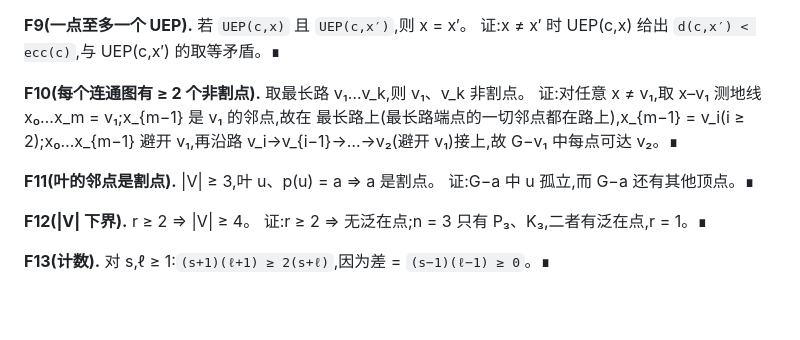
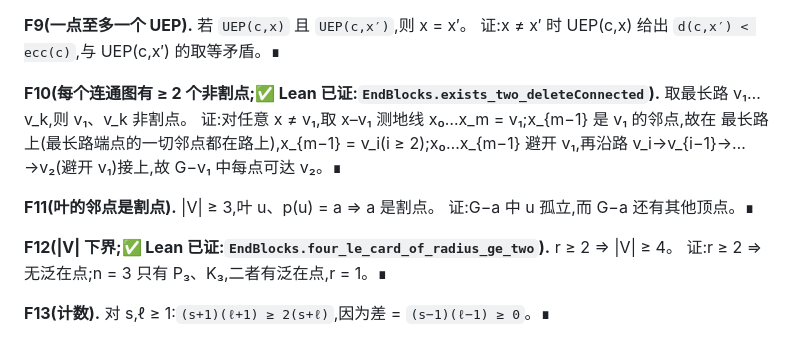
Before and after one commit to lightninnng/graffiti84, a Markdown page: docs/full-proof.md, the part around the change. GitHub-like rendering; blank space fills up the shorter version.

Commit message:
docs: F10/F12 marked Lean-verified

```diff
--- a/docs/full-proof.md
+++ b/docs/full-proof.md
@@ -67,7 +67,7 @@ UEP:`x` 是 `c` 的唯一离心点(UEP),记 `UEP(c,x)`,指
 **F9(一点至多一个 UEP).** 若 `UEP(c,x)` 且 `UEP(c,x′)`,则 x = x′。
 证:x ≠ x′ 时 UEP(c,x) 给出 `d(c,x′) < ecc(c)`,与 UEP(c,x′) 的取等矛盾。∎
 
-**F10(每个连通图有 ≥ 2 个非割点).** 取最长路 v₁…v_k,则 v₁、v_k 非割点。
+**F10(每个连通图有 ≥ 2 个非割点;✅ Lean 已证:`EndBlocks.exists_two_deleteConnected`).** 取最长路 v₁…v_k,则 v₁、v_k 非割点。
 证:对任意 x ≠ v₁,取 x–v₁ 测地线 x₀…x_m = v₁;x_{m−1} 是 v₁ 的邻点,故在
 最长路上(最长路端点的一切邻点都在路上),x_{m−1} = v_i(i ≥ 2);x₀…x_{m−1}
 避开 v₁,再沿路 v_i→v_{i−1}→…→v₂(避开 v₁)接上,故 G−v₁ 中每点可达 v₂。∎
@@ -75,7 +75,7 @@ UEP:`x` 是 `c` 的唯一离心点(UEP),记 `UEP(c,x)`,指
 **F11(叶的邻点是割点).** |V| ≥ 3,叶 u、p(u) = a ⇒ a 是割点。
 证:G−a 中 u 孤立,而 G−a 还有其他顶点。∎
 
-**F12(|V| 下界).** r ≥ 2 ⇒ |V| ≥ 4。
+**F12(|V| 下界;✅ Lean 已证:`EndBlocks.four_le_card_of_radius_ge_two`).** r ≥ 2 ⇒ |V| ≥ 4。
 证:r ≥ 2 ⇒ 无泛在点;n = 3 只有 P₃、K₃,二者有泛在点,r = 1。∎
 
 **F13(计数).** 对 s,ℓ ≥ 1:`(s+1)(ℓ+1) ≥ 2(s+ℓ)`,因为差 = `(s−1)(ℓ−1) ≥ 0`。∎
```
